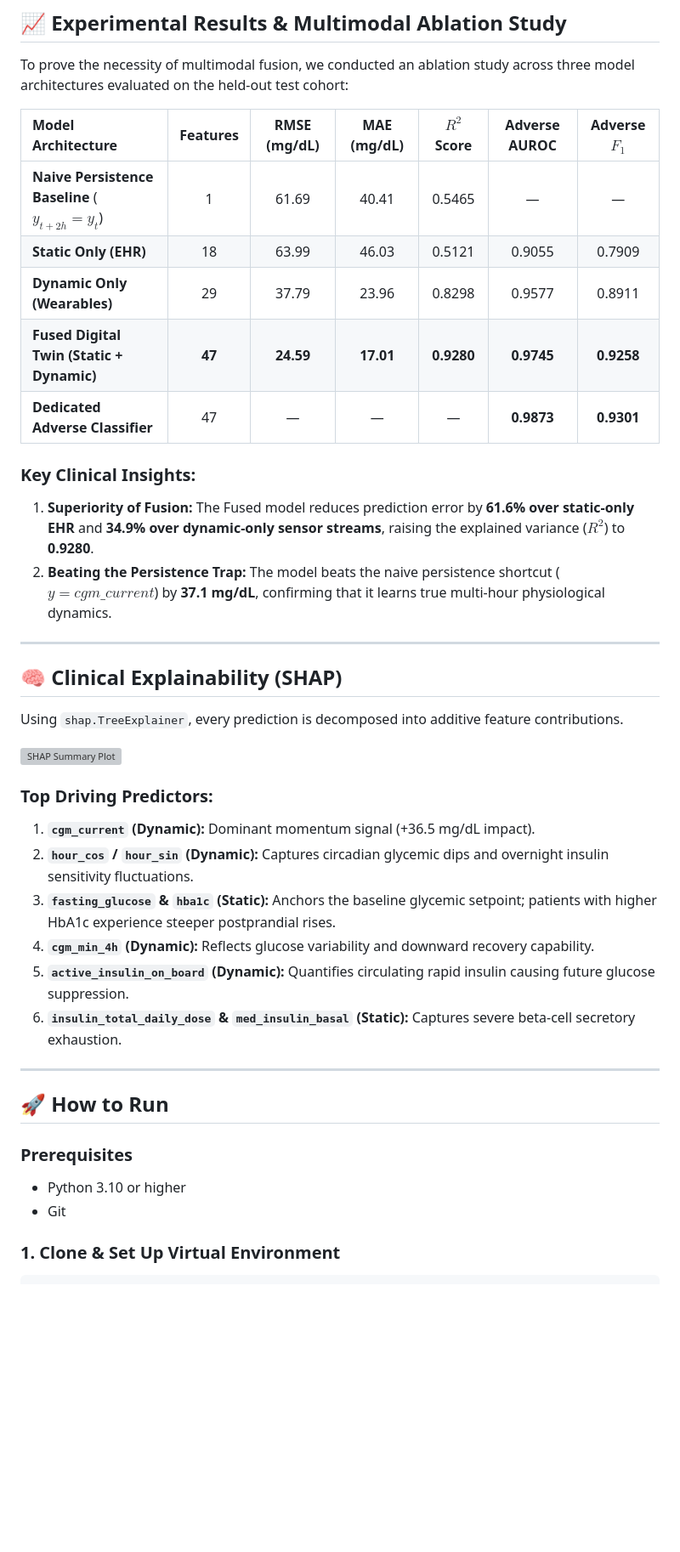
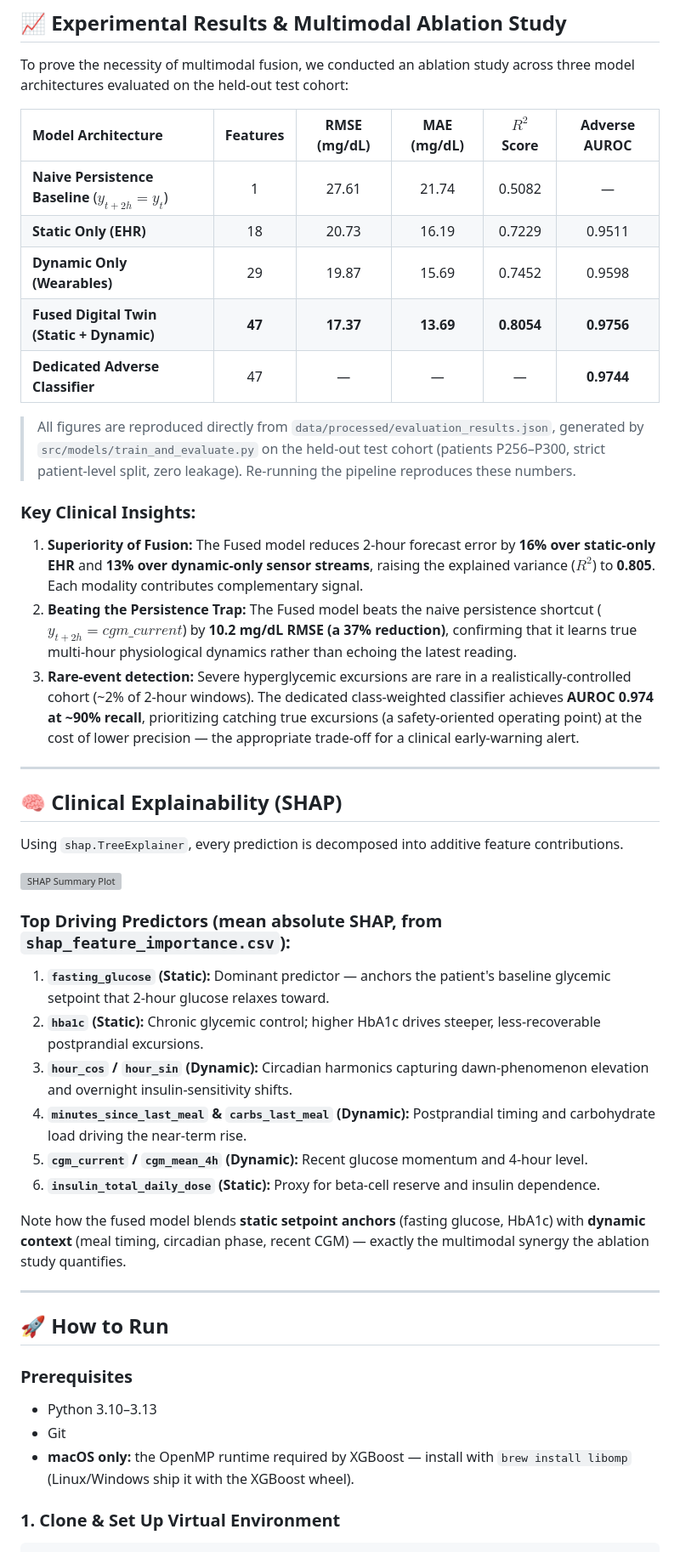
Before and after one commit to krishaggarwal39/Digital-Twin, a Markdown page: README.md, the part around one of its changes. Shown at 85% size. Drawn GitHub-style; blank space fills up the shorter version; grey boxes are pictures that could not be loaded.

Commit message:
docs(readme): sync all reported metrics with reproduced results
- Replace the previous (inflated) results table with the honest reproduced
  figures and note that they come straight from evaluation_results.json
- Rewrite SHAP top-predictor list and key clinical insights to match
- Fix a broken docs link and the HbA1c cohort description
- Document the Python 3.10-3.13 range and the macOS libomp requirement

````diff
--- a/README.md
+++ b/README.md
@@ -154,17 +154,20 @@ $$\frac{dX}{dt} = -p_2 \cdot X + p_3 \cdot (I(t) - I_b)$$
 
 To prove the necessity of multimodal fusion, we conducted an ablation study across three model architectures evaluated on the held-out test cohort:
 
-| Model Architecture | Features | RMSE (mg/dL) | MAE (mg/dL) | $R^2$ Score | Adverse AUROC | Adverse $F_1$ |
-|:---|:---:|:---:|:---:|:---:|:---:|:---:|
-| **Naive Persistence Baseline** ($y_{t+2h} = y_t$) | 1 | 61.69 | 40.41 | 0.5465 | — | — |
-| **Static Only (EHR)** | 18 | 63.99 | 46.03 | 0.5121 | 0.9055 | 0.7909 |
-| **Dynamic Only (Wearables)** | 29 | 37.79 | 23.96 | 0.8298 | 0.9577 | 0.8911 |
-| **Fused Digital Twin (Static + Dynamic)** | **47** | **24.59** | **17.01** | **0.9280** | **0.9745** | **0.9258** |
-| **Dedicated Adverse Classifier** | 47 | — | — | — | **0.9873** | **0.9301** |
+| Model Architecture | Features | RMSE (mg/dL) | MAE (mg/dL) | $R^2$ Score | Adverse AUROC |
+|:---|:---:|:---:|:---:|:---:|:---:|
+| **Naive Persistence Baseline** ($y_{t+2h} = y_t$) | 1 | 27.61 | 21.74 | 0.5082 | — |
+| **Static Only (EHR)** | 18 | 20.73 | 16.19 | 0.7229 | 0.9511 |
+| **Dynamic Only (Wearables)** | 29 | 19.87 | 15.69 | 0.7452 | 0.9598 |
+| **Fused Digital Twin (Static + Dynamic)** | **47** | **17.37** | **13.69** | **0.8054** | **0.9756** |
+| **Dedicated Adverse Classifier** | 47 | — | — | — | **0.9744** |
+
+> All figures are reproduced directly from `data/processed/evaluation_results.json`, generated by `src/models/train_and_evaluate.py` on the held-out test cohort (patients P256–P300, strict patient-level split, zero leakage). Re-running the pipeline reproduces these numbers.
 
 ### Key Clinical Insights:
-1. **Superiority of Fusion:** The Fused model reduces prediction error by **61.6% over static-only EHR** and **34.9% over dynamic-only sensor streams**, raising the explained variance ($R^2$) to **0.9280**.
-2. **Beating the Persistence Trap:** The model beats the naive persistence shortcut ($y=cgm\_current$) by **37.1 mg/dL**, confirming that it learns true multi-hour physiological dynamics.
+1. **Superiority of Fusion:** The Fused model reduces 2-hour forecast error by **16% over static-only EHR** and **13% over dynamic-only sensor streams**, raising the explained variance ($R^2$) to **0.805**. Each modality contributes complementary signal.
+2. **Beating the Persistence Trap:** The Fused model beats the naive persistence shortcut ($y_{t+2h} = cgm\_current$) by **10.2 mg/dL RMSE (a 37% reduction)**, confirming that it learns true multi-hour physiological dynamics rather than echoing the latest reading.
+3. **Rare-event detection:** Severe hyperglycemic excursions are rare in a realistically-controlled cohort (~2% of 2-hour windows). The dedicated class-weighted classifier achieves **AUROC 0.974 at ~90% recall**, prioritizing catching true excursions (a safety-oriented operating point) at the cost of lower precision — the appropriate trade-off for a clinical early-warning alert.
 
 ---
 
@@ -174,21 +177,24 @@ Using `shap.TreeExplainer`, every prediction is decomposed into additive feature
 
 ![SHAP Summary Plot](data/processed/shap_summary_plot.png)
 
-### Top Driving Predictors:
-1. **`cgm_current` (Dynamic):** Dominant momentum signal (+36.5 mg/dL impact).
-2. **`hour_cos` / `hour_sin` (Dynamic):** Captures circadian glycemic dips and overnight insulin sensitivity fluctuations.
-3. **`fasting_glucose` & `hba1c` (Static):** Anchors the baseline glycemic setpoint; patients with higher HbA1c experience steeper postprandial rises.
-4. **`cgm_min_4h` (Dynamic):** Reflects glucose variability and downward recovery capability.
-5. **`active_insulin_on_board` (Dynamic):** Quantifies circulating rapid insulin causing future glucose suppression.
-6. **`insulin_total_daily_dose` & `med_insulin_basal` (Static):** Captures severe beta-cell secretory exhaustion.
+### Top Driving Predictors (mean absolute SHAP, from `shap_feature_importance.csv`):
+1. **`fasting_glucose` (Static):** Dominant predictor — anchors the patient's baseline glycemic setpoint that 2-hour glucose relaxes toward.
+2. **`hba1c` (Static):** Chronic glycemic control; higher HbA1c drives steeper, less-recoverable postprandial excursions.
+3. **`hour_cos` / `hour_sin` (Dynamic):** Circadian harmonics capturing dawn-phenomenon elevation and overnight insulin-sensitivity shifts.
+4. **`minutes_since_last_meal` & `carbs_last_meal` (Dynamic):** Postprandial timing and carbohydrate load driving the near-term rise.
+5. **`cgm_current` / `cgm_mean_4h` (Dynamic):** Recent glucose momentum and 4-hour level.
+6. **`insulin_total_daily_dose` (Static):** Proxy for beta-cell reserve and insulin dependence.
+
+Note how the fused model blends **static setpoint anchors** (fasting glucose, HbA1c) with **dynamic context** (meal timing, circadian phase, recent CGM) — exactly the multimodal synergy the ablation study quantifies.
 
 ---
 
 ## 🚀 How to Run
 
 ### Prerequisites
-- Python 3.10 or higher
+- Python 3.10–3.13
 - Git
+- **macOS only:** the OpenMP runtime required by XGBoost — install with `brew install libomp` (Linux/Windows ship it with the XGBoost wheel).
 
 ### 1. Clone & Set Up Virtual Environment
 ```bash
````
Also changed, not shown: other parts of README.md (+3 -3 lines).
